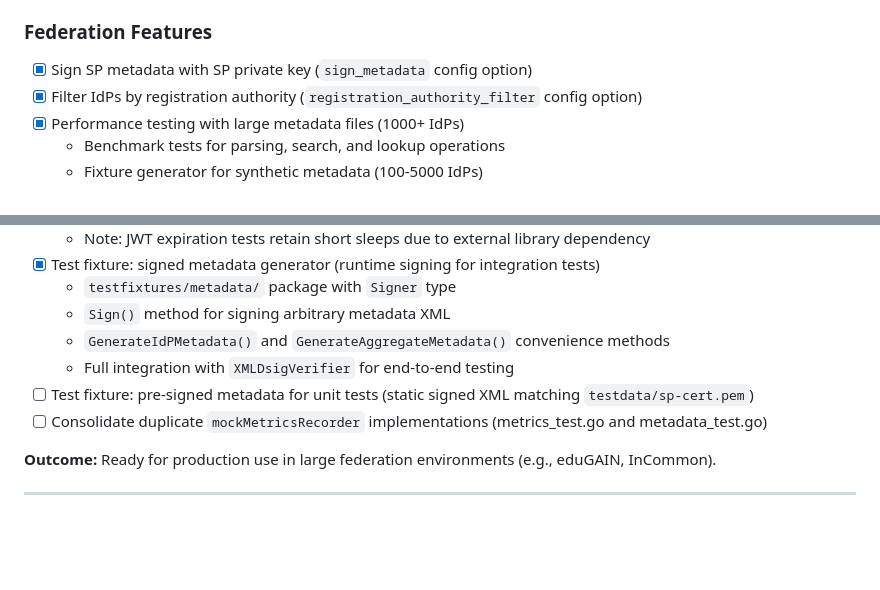
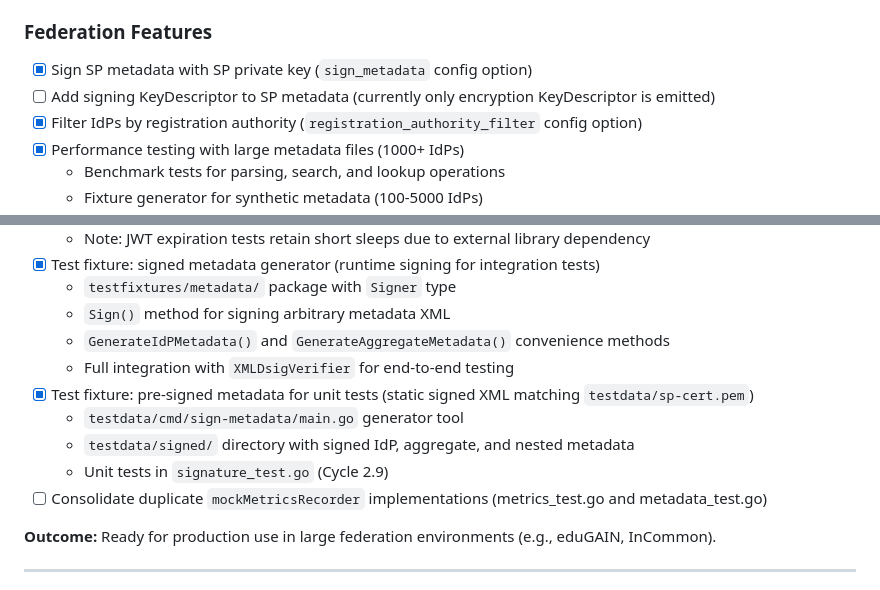
Before and after one commit to PhilHem/caddy-saml-disco, a Markdown page: ROADMAP.md, 2 parts joined by grey strips. GitHub-like rendering; blank space fills up the shorter version.

Commit message:
Add signing KeyDescriptor to roadmap
SP metadata currently only emits KeyDescriptor with use="encryption".
For proper federation trust (e.g., DFN-AAI), the certificate should
also be declared for signing use.

```diff
--- a/ROADMAP.md
+++ b/ROADMAP.md
@@ -128,6 +128,7 @@ Development phases for caddy-saml-disco.
 
 ### Federation Features
 - [x] Sign SP metadata with SP private key (`sign_metadata` config option)
+- [ ] Add signing KeyDescriptor to SP metadata (currently only encryption KeyDescriptor is emitted)
 - [x] Filter IdPs by registration authority (`registration_authority_filter` config option)
 - [x] Performance testing with large metadata files (1000+ IdPs)
   - Benchmark tests for parsing, search, and lookup operations
@@ -145,7 +146,10 @@ Development phases for caddy-saml-disco.
   - `Sign()` method for signing arbitrary metadata XML
   - `GenerateIdPMetadata()` and `GenerateAggregateMetadata()` convenience methods
   - Full integration with `XMLDsigVerifier` for end-to-end testing
-- [ ] Test fixture: pre-signed metadata for unit tests (static signed XML matching `testdata/sp-cert.pem`)
+- [x] Test fixture: pre-signed metadata for unit tests (static signed XML matching `testdata/sp-cert.pem`)
+  - `testdata/cmd/sign-metadata/main.go` generator tool
+  - `testdata/signed/` directory with signed IdP, aggregate, and nested metadata
+  - Unit tests in `signature_test.go` (Cycle 2.9)
 - [ ] Consolidate duplicate `mockMetricsRecorder` implementations (metrics_test.go and metadata_test.go)
 
 **Outcome:** Ready for production use in large federation environments (e.g., eduGAIN, InCommon).
```
